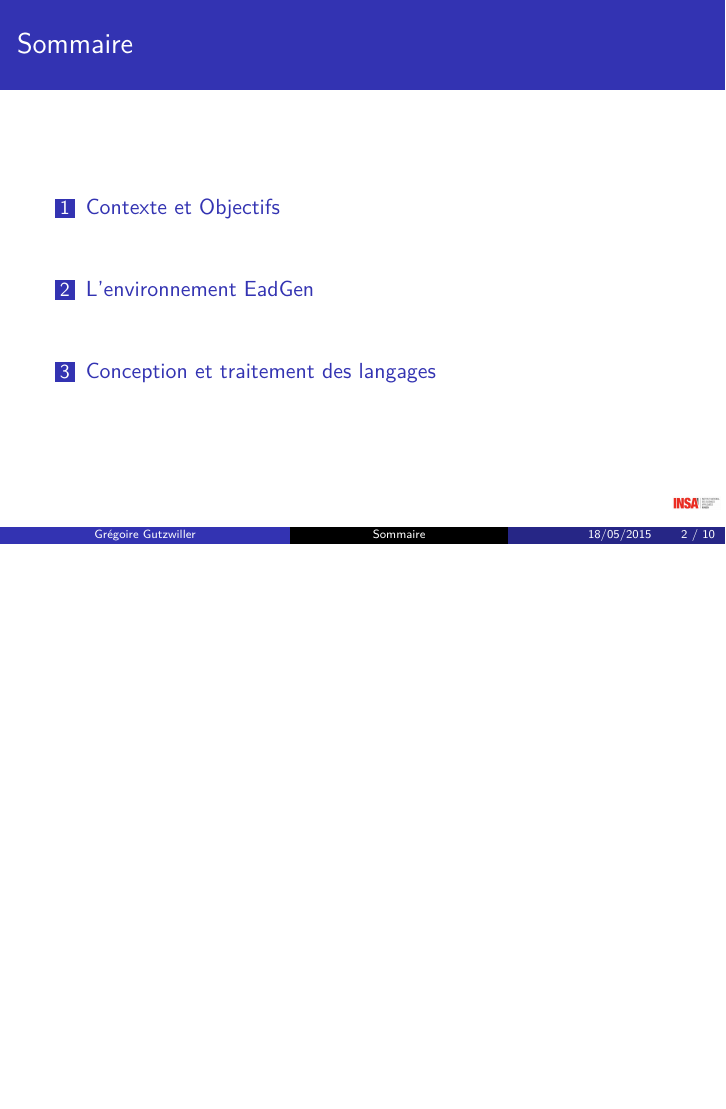
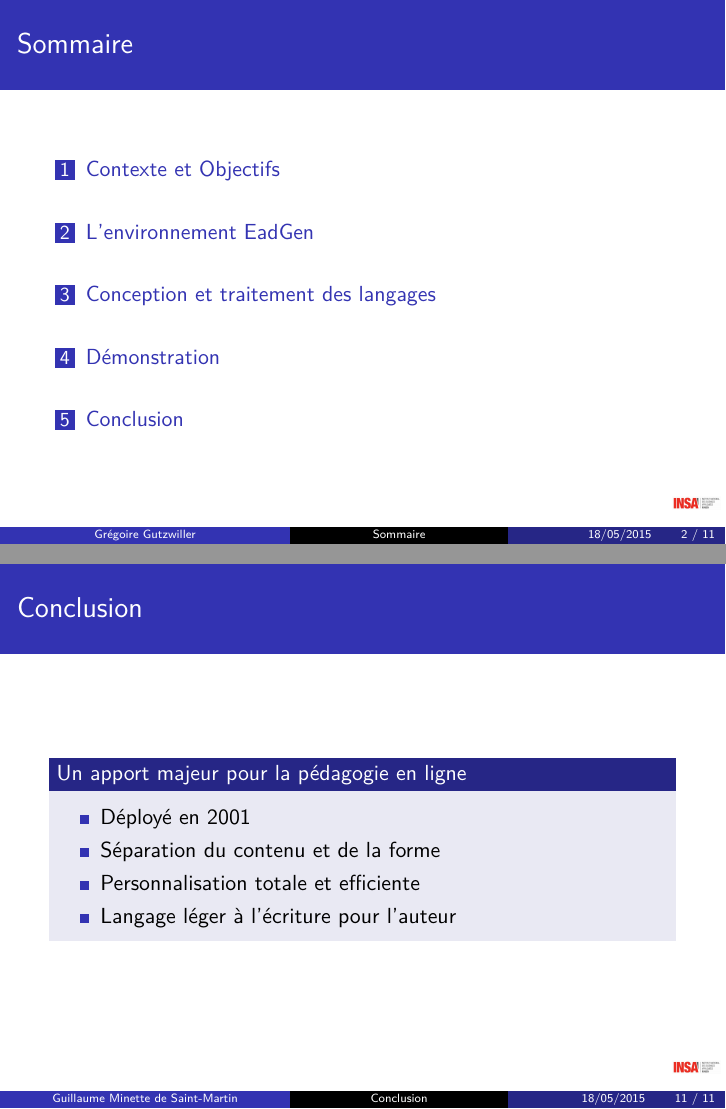
Before and after one commit to 2br0ne/DOC-EadGen, LaTeX slides (Slides/slides/soutenanceDoc.tex, which reads Slides/slides/conclusion.tex): page 2 of 10 before the commit and pages 2 and 11 of 11 after it, the two joined at a grey line, the shorter picture padded with empty space. Compiled offline with pdfLaTeX.

Commit message:
maj conclu

```diff
--- a/Slides/slides/conclusion.tex
+++ b/Slides/slides/conclusion.tex
@@ -0,0 +1,11 @@
+\begin{frame}
+	\frametitle{Conclusion}
+	\begin{block}{Un apport majeur pour la pédagogie en ligne}
+		\begin{itemize}
+			\item Déployé en 2001
+			\item Séparation du contenu et de la forme
+			\item Personnalisation totale et efficiente
+			\item Langage léger à l'écriture pour l'auteur
+		\end{itemize}
+	\end{block}
+\end{frame}
```
Also changed, not shown: Slides/slides/soutenanceDoc.tex (+5 -0 lines).
